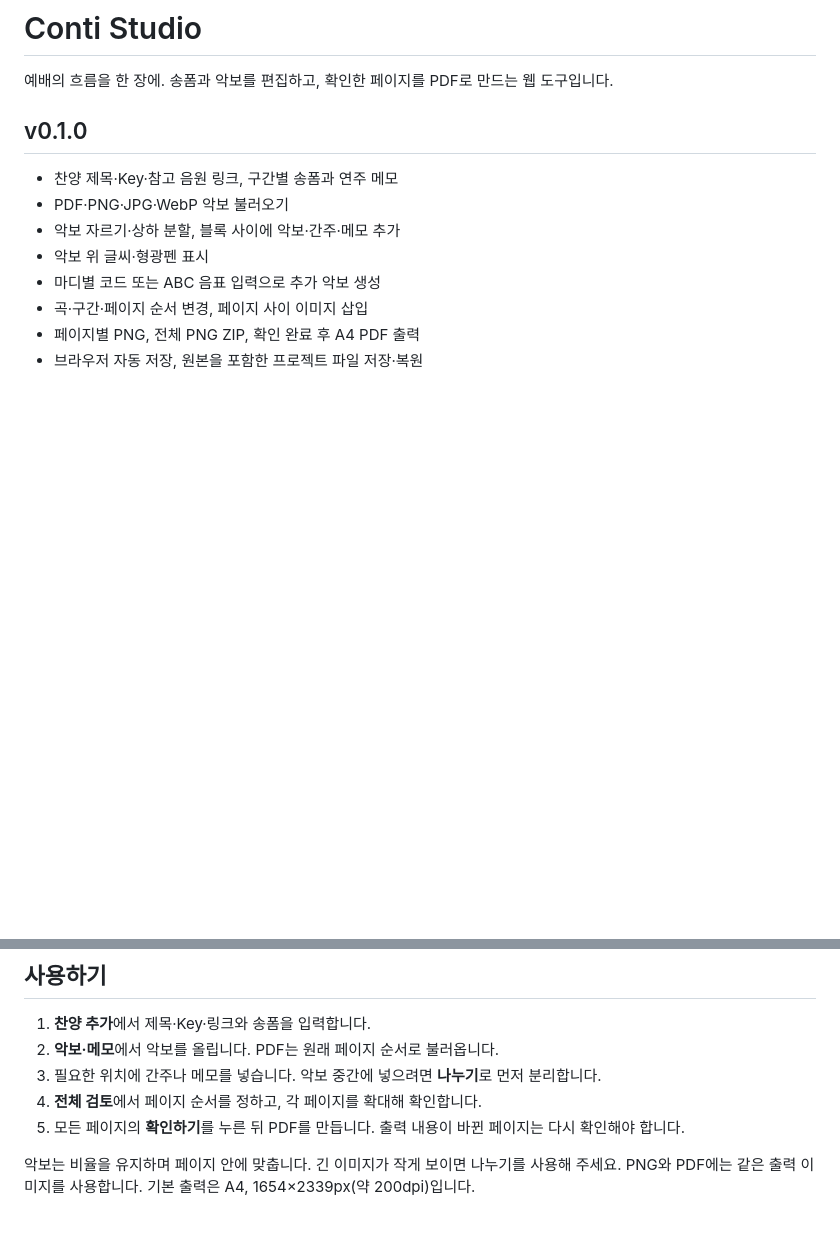
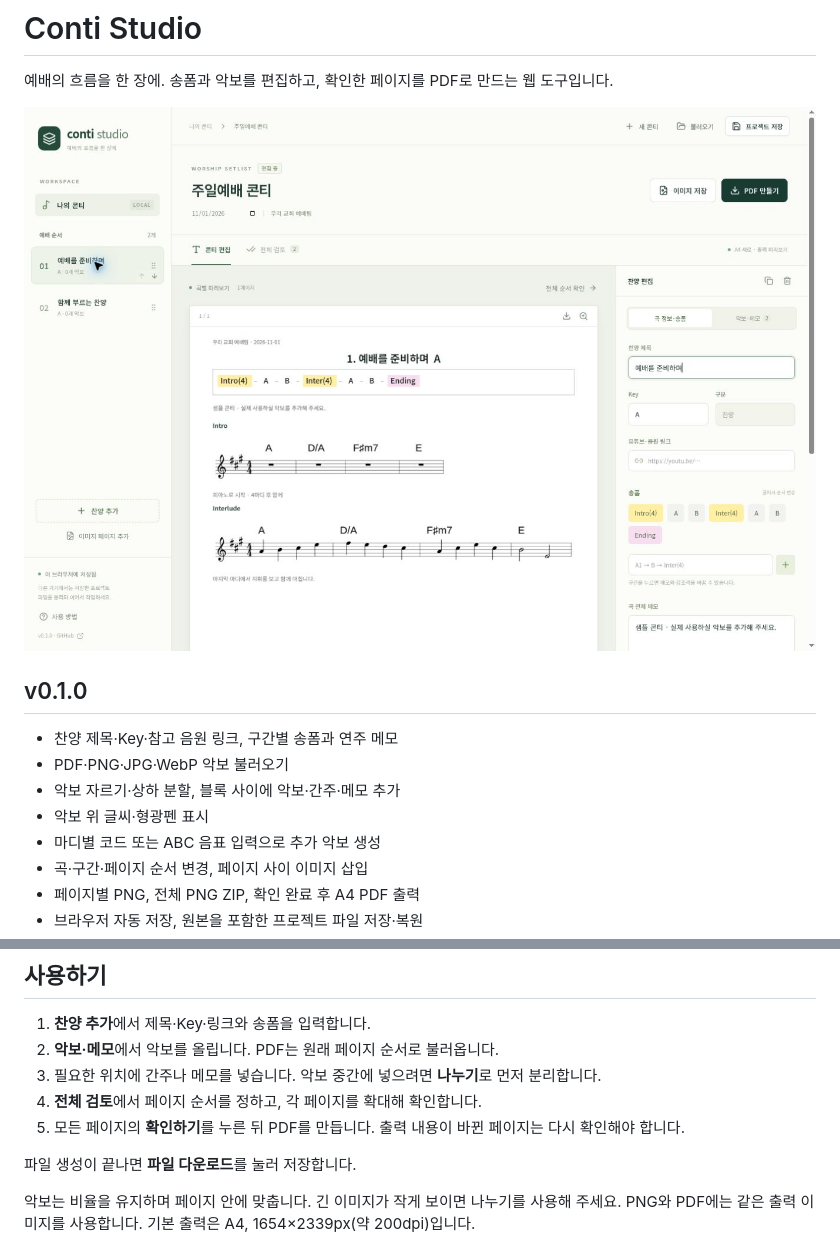
Before and after one commit to clou-dd/conti-studio, a Markdown page: README.md, 2 parts joined by grey strips. GitHub-like rendering; pictures changed too: docs/preview-20261101.jpg (added); blank space fills up the shorter version.

```diff
--- a/README.md
+++ b/README.md
@@ -1,6 +1,8 @@
 # Conti Studio
 
 예배의 흐름을 한 장에. 송폼과 악보를 편집하고, 확인한 페이지를 PDF로 만드는 웹 도구입니다.
+
+![콘티 편집 화면](docs/preview-20261101.jpg)
 
 ## v0.1.0
 
@@ -20,6 +22,8 @@
 3. 필요한 위치에 간주나 메모를 넣습니다. 악보 중간에 넣으려면 **나누기**로 먼저 분리합니다.
 4. **전체 검토**에서 페이지 순서를 정하고, 각 페이지를 확대해 확인합니다.
 5. 모든 페이지의 **확인하기**를 누른 뒤 PDF를 만듭니다. 출력 내용이 바뀐 페이지는 다시 확인해야 합니다.
+
+파일 생성이 끝나면 **파일 다운로드**를 눌러 저장합니다.
 
 악보는 비율을 유지하며 페이지 안에 맞춥니다. 긴 이미지가 작게 보이면 나누기를 사용해 주세요. PNG와 PDF에는 같은 출력 이미지를 사용합니다. 기본 출력은 A4, 1654×2339px(약 200dpi)입니다.
 
```
Also changed, not shown: 16 other files.
